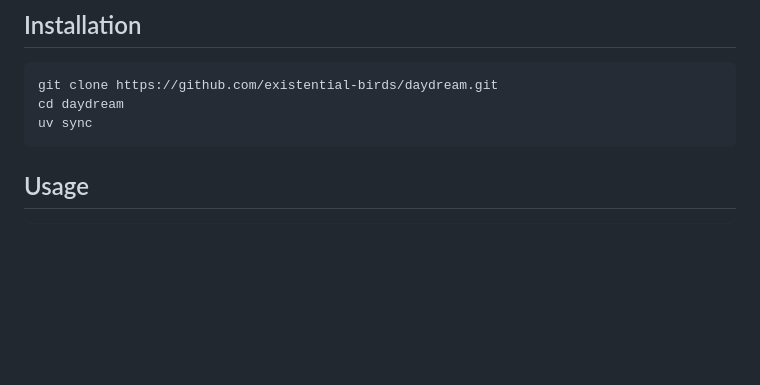
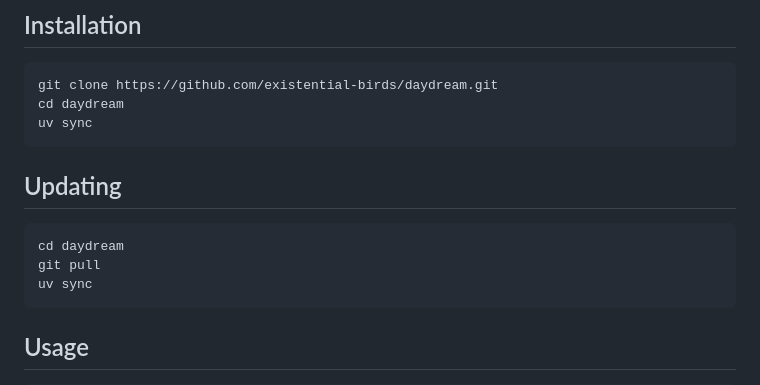
Before and after one commit to existential-birds/daydream, a Markdown page: README.md, the part around the change. Rendered like a GitHub page; blank space fills up the shorter version.

Commit message:
docs(readme): add Updating section with git pull + uv sync
Co-Authored-By: Claude Opus 4.7 (1M context) <noreply@anthropic.com>

````diff
--- a/README.md
+++ b/README.md
@@ -42,6 +42,14 @@ Verify by running `/beagle:` in Claude Code — you should see the command list.
 ```bash
 git clone https://github.com/existential-birds/daydream.git
 cd daydream
+uv sync
+```
+
+## Updating
+
+```bash
+cd daydream
+git pull
 uv sync
 ```
 
````
